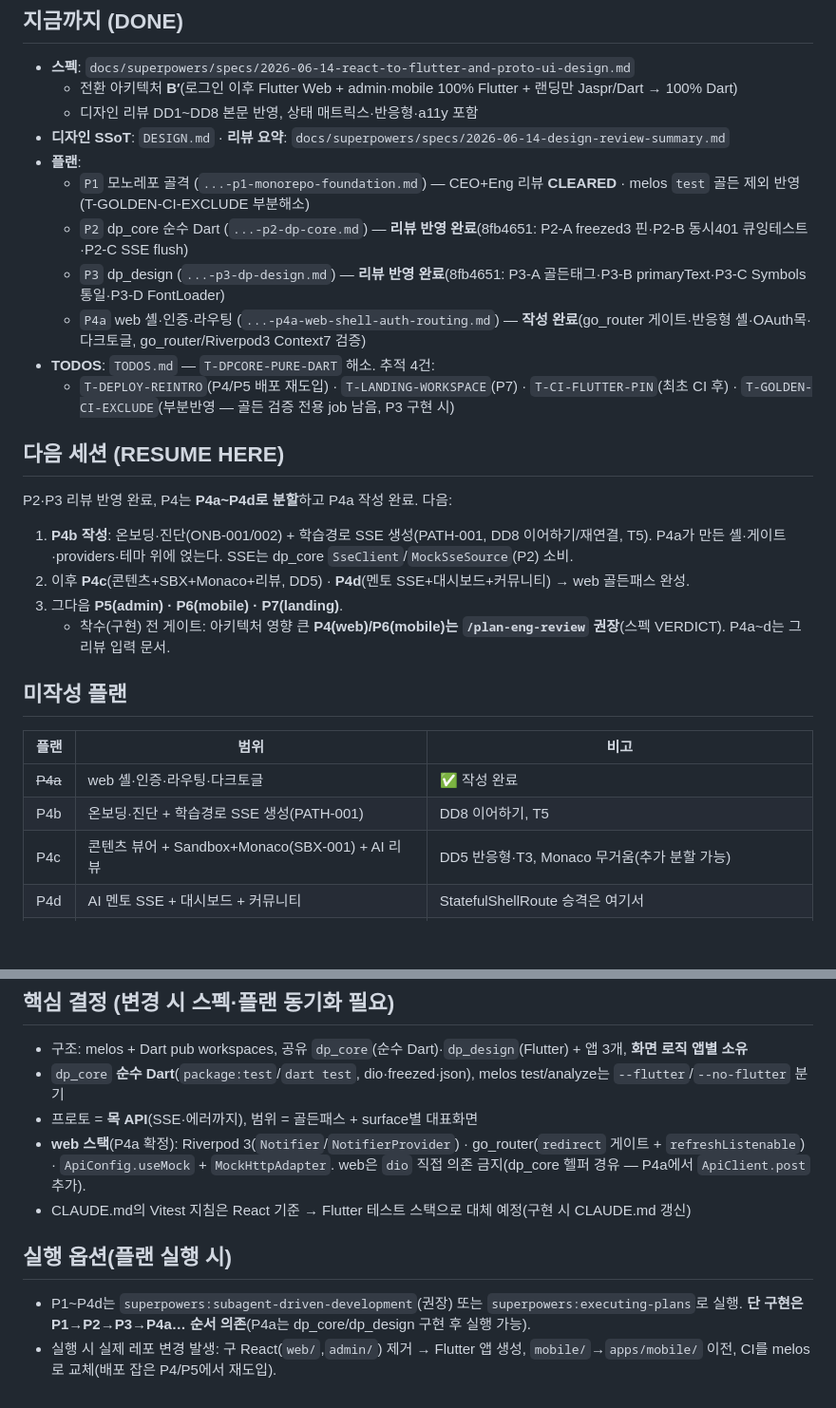
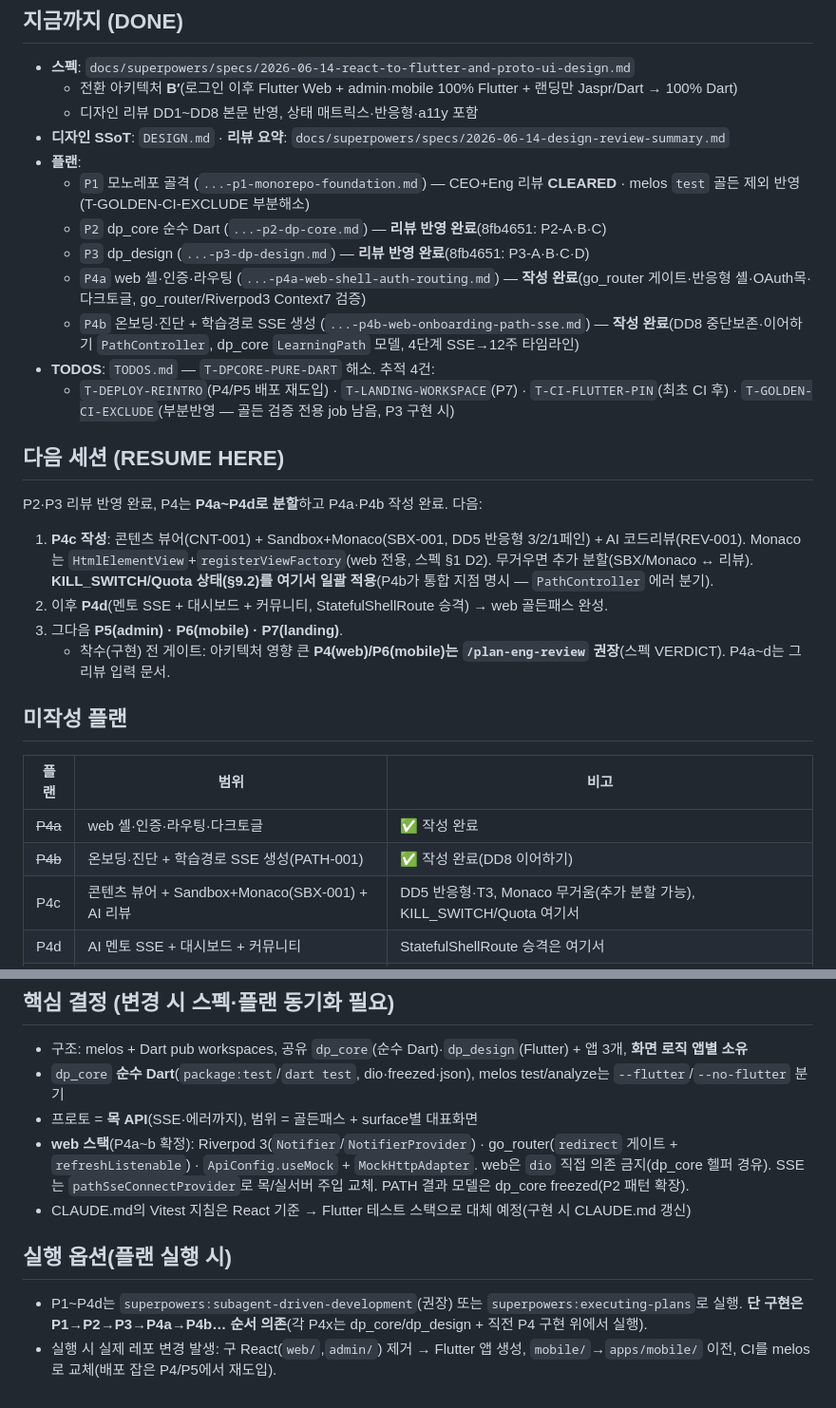
Before and after one commit to DevPathAi/devpath-frontend, a Markdown page: HANDOFF.md, 2 parts joined by grey strips. Shown at 95% size. Drawn GitHub-style; blank space fills up the shorter version.

Commit message:
docs: P4b(온보딩·진단 + 학습경로 SSE 생성 PATH-001) 구현 플랜 추가
P4a 셸·게이트 위에 온보딩 진단(게이트 해제) + PATH-001 SSE 생성을 얹는 6태스크 TDD 플랜. 핵심 DD8: SSE 중단 시 완료 단계 보존(PathPhase.partial) + 끊긴 지점부터 이어하기(resume — 전체 재시작 아님)를 단위·위젯 테스트로 실증. dp_core에 LearningPath·PathWeek·WeeklyTask freezed 모델 추가(P2 패턴 확장). 결과는 SSE DONE 후 GET /learning-paths/me 조회. PATH 중 KILL_SWITCH/Quota(§9.2)는 P4c로 명시 이월.

Co-Authored-By: Claude Opus 4.8 (1M context) <noreply@anthropic.com>

```diff
--- a/HANDOFF.md
+++ b/HANDOFF.md
@@ -11,18 +11,19 @@
 - **디자인 SSoT**: `DESIGN.md` · **리뷰 요약**: `docs/superpowers/specs/2026-06-14-design-review-summary.md`
 - **플랜**:
   - `P1` 모노레포 골격 (`...-p1-monorepo-foundation.md`) — CEO+Eng 리뷰 **CLEARED** · melos `test` 골든 제외 반영(T-GOLDEN-CI-EXCLUDE 부분해소)
-  - `P2` dp_core 순수 Dart (`...-p2-dp-core.md`) — **리뷰 반영 완료**(8fb4651: P2-A freezed3 핀·P2-B 동시401 큐잉테스트·P2-C SSE flush)
-  - `P3` dp_design (`...-p3-dp-design.md`) — **리뷰 반영 완료**(8fb4651: P3-A 골든태그·P3-B primaryText·P3-C Symbols통일·P3-D FontLoader)
+  - `P2` dp_core 순수 Dart (`...-p2-dp-core.md`) — **리뷰 반영 완료**(8fb4651: P2-A·B·C)
+  - `P3` dp_design (`...-p3-dp-design.md`) — **리뷰 반영 완료**(8fb4651: P3-A·B·C·D)
   - `P4a` web 셸·인증·라우팅 (`...-p4a-web-shell-auth-routing.md`) — **작성 완료**(go_router 게이트·반응형 셸·OAuth목·다크토글, go_router/Riverpod3 Context7 검증)
+  - `P4b` 온보딩·진단 + 학습경로 SSE 생성 (`...-p4b-web-onboarding-path-sse.md`) — **작성 완료**(DD8 중단보존·이어하기 `PathController`, dp_core `LearningPath` 모델, 4단계 SSE→12주 타임라인)
 - **TODOS**: `TODOS.md` — `T-DPCORE-PURE-DART` 해소. 추적 4건:
   - `T-DEPLOY-REINTRO`(P4/P5 배포 재도입) · `T-LANDING-WORKSPACE`(P7) · `T-CI-FLUTTER-PIN`(최초 CI 후) · `T-GOLDEN-CI-EXCLUDE`(부분반영 — 골든 검증 전용 job 남음, P3 구현 시)
 
 ## 다음 세션 (RESUME HERE)
 
-P2·P3 리뷰 반영 완료, P4는 **P4a~P4d로 분할**하고 P4a 작성 완료. 다음:
+P2·P3 리뷰 반영 완료, P4는 **P4a~P4d로 분할**하고 P4a·P4b 작성 완료. 다음:
 
-1. **P4b 작성**: 온보딩·진단(ONB-001/002) + 학습경로 SSE 생성(PATH-001, DD8 이어하기/재연결, T5). P4a가 만든 셸·게이트·providers·테마 위에 얹는다. SSE는 dp_core `SseClient`/`MockSseSource`(P2) 소비.
-2. 이후 **P4c**(콘텐츠+SBX+Monaco+리뷰, DD5) · **P4d**(멘토 SSE+대시보드+커뮤니티) → web 골든패스 완성.
+1. **P4c 작성**: 콘텐츠 뷰어(CNT-001) + Sandbox+Monaco(SBX-001, DD5 반응형 3/2/1페인) + AI 코드리뷰(REV-001). Monaco는 `HtmlElementView`+`registerViewFactory`(web 전용, 스펙 §1 D2). 무거우면 추가 분할(SBX/Monaco ↔ 리뷰). **KILL_SWITCH/Quota 상태(§9.2)를 여기서 일괄 적용**(P4b가 통합 지점 명시 — `PathController` 에러 분기).
+2. 이후 **P4d**(멘토 SSE + 대시보드 + 커뮤니티, StatefulShellRoute 승격) → web 골든패스 완성.
 3. 그다음 **P5(admin) · P6(mobile) · P7(landing)**.
    - 착수(구현) 전 게이트: 아키텍처 영향 큰 **P4(web)/P6(mobile)는 `/plan-eng-review` 권장**(스펙 VERDICT). P4a~d는 그 리뷰 입력 문서.
 
@@ -31,8 +32,8 @@ P2·P3 리뷰 반영 완료, P4는 **P4a~P4d로 분할**하고 P4a 작성 완료
 | 플랜 | 범위 | 비고 |
 |------|------|------|
 | ~~P4a~~ | web 셸·인증·라우팅·다크토글 | ✅ 작성 완료 |
-| P4b | 온보딩·진단 + 학습경로 SSE 생성(PATH-001) | DD8 이어하기, T5 |
-| P4c | 콘텐츠 뷰어 + Sandbox+Monaco(SBX-001) + AI 리뷰 | DD5 반응형·T3, Monaco 무거움(추가 분할 가능) |
+| ~~P4b~~ | 온보딩·진단 + 학습경로 SSE 생성(PATH-001) | ✅ 작성 완료(DD8 이어하기) |
+| P4c | 콘텐츠 뷰어 + Sandbox+Monaco(SBX-001) + AI 리뷰 | DD5 반응형·T3, Monaco 무거움(추가 분할 가능), KILL_SWITCH/Quota 여기서 |
 | P4d | AI 멘토 SSE + 대시보드 + 커뮤니티 | StatefulShellRoute 승격은 여기서 |
 | P5 | admin 대표 3화면(운영대시보드·사용자관리·신고처리) | 테이블·차트·역할가드 |
 | P6 | mobile 셸 + 대표 3화면(대시보드·알림·오프라인) | drift·FCM·딥링크, eng-review 권장 |
@@ -43,10 +44,10 @@ P2·P3 리뷰 반영 완료, P4는 **P4a~P4d로 분할**하고 P4a 작성 완료
 - 구조: melos + Dart pub workspaces, 공유 `dp_core`(순수 Dart)·`dp_design`(Flutter) + 앱 3개, **화면 로직 앱별 소유**
 - `dp_core` **순수 Dart**(`package:test`/`dart test`, dio·freezed·json), melos test/analyze는 `--flutter`/`--no-flutter` 분기
 - 프로토 = **목 API**(SSE·에러까지), 범위 = 골든패스 + surface별 대표화면
-- **web 스택**(P4a 확정): Riverpod 3(`Notifier`/`NotifierProvider`) · go_router(`redirect` 게이트 + `refreshListenable`) · `ApiConfig.useMock` + `MockHttpAdapter`. web은 `dio` 직접 의존 금지(dp_core 헬퍼 경유 — P4a에서 `ApiClient.post` 추가).
+- **web 스택**(P4a~b 확정): Riverpod 3(`Notifier`/`NotifierProvider`) · go_router(`redirect` 게이트 + `refreshListenable`) · `ApiConfig.useMock` + `MockHttpAdapter`. web은 `dio` 직접 의존 금지(dp_core 헬퍼 경유). SSE는 `pathSseConnectProvider`로 목/실서버 주입 교체. PATH 결과 모델은 dp_core freezed(P2 패턴 확장).
 - CLAUDE.md의 Vitest 지침은 React 기준 → Flutter 테스트 스택으로 대체 예정(구현 시 CLAUDE.md 갱신)
 
 ## 실행 옵션(플랜 실행 시)
 
-- P1~P4d는 `superpowers:subagent-driven-development`(권장) 또는 `superpowers:executing-plans`로 실행. **단 구현은 P1→P2→P3→P4a… 순서 의존**(P4a는 dp_core/dp_design 구현 후 실행 가능).
+- P1~P4d는 `superpowers:subagent-driven-development`(권장) 또는 `superpowers:executing-plans`로 실행. **단 구현은 P1→P2→P3→P4a→P4b… 순서 의존**(각 P4x는 dp_core/dp_design + 직전 P4 구현 위에서 실행).
 - 실행 시 실제 레포 변경 발생: 구 React(`web/`,`admin/`) 제거 → Flutter 앱 생성, `mobile/`→`apps/mobile/` 이전, CI를 melos로 교체(배포 잡은 P4/P5에서 재도입).
```
Also changed, not shown: other parts of HANDOFF.md (+1 -1 lines), 1 other file.
